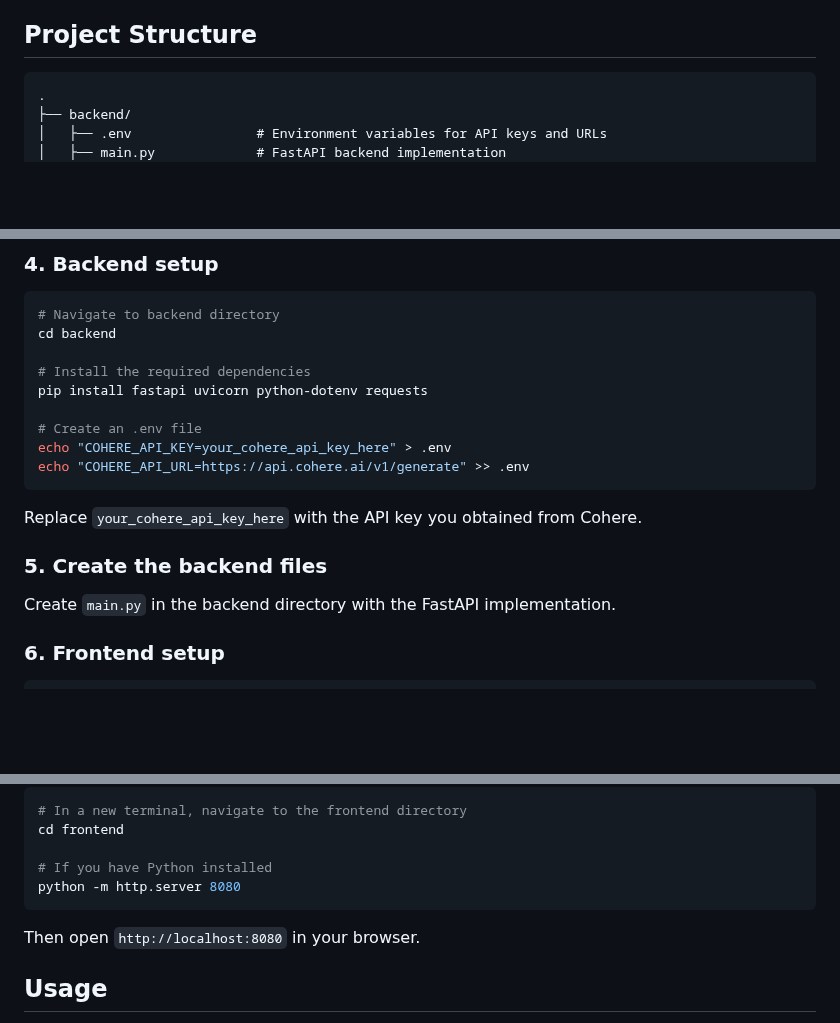
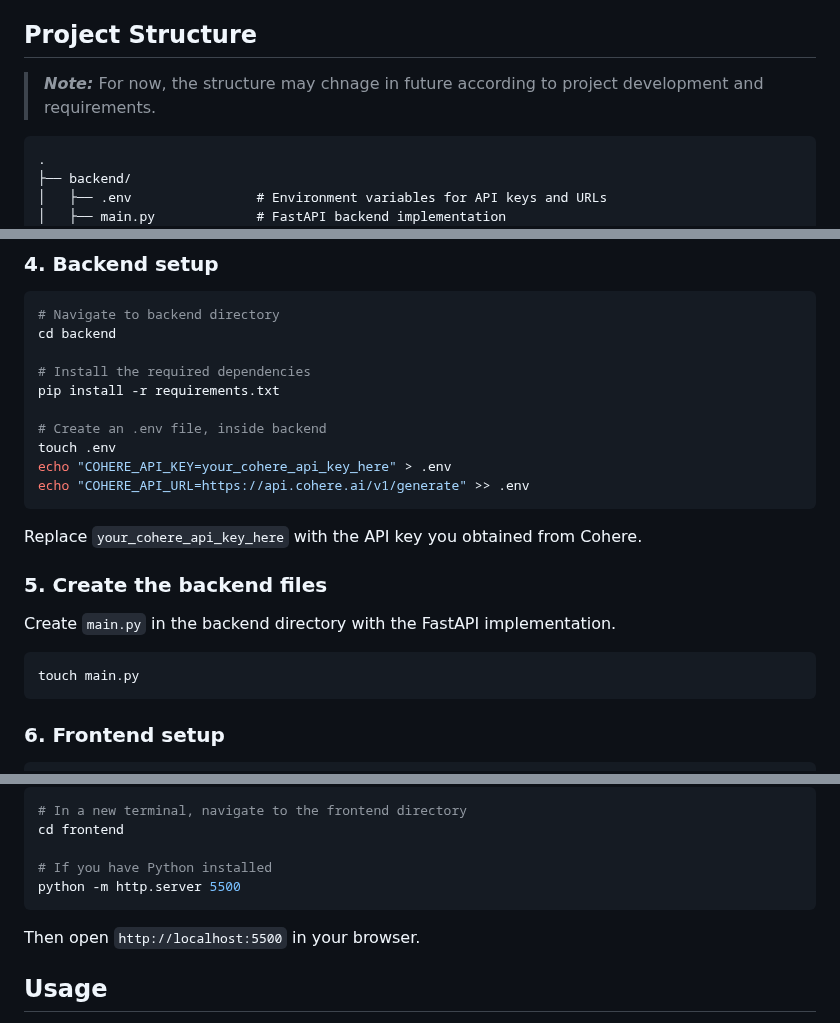
Before and after one commit to pankaj085/project_18f, a Markdown page: README.md, 3 parts joined by grey strips. Rendered like a GitHub page; blank space fills up the shorter version.

Commit message:
updated README file with crucial info

````diff
--- a/README.md
+++ b/README.md
@@ -19,6 +19,7 @@ PROJECT_18F is a web-based AI-powered content generation tool that allows users
 - A Cohere API key (free tier available)
 
 ## Project Structure
+> ***Note:*** For now, the structure may chnage in future according to project development and requirements.
 
 ```
 .
@@ -69,9 +70,10 @@ mkdir -p backend frontend
 cd backend
 
 # Install the required dependencies
-pip install fastapi uvicorn python-dotenv requests
+pip install -r requirements.txt
 
-# Create an .env file
+# Create an .env file, inside backend
+touch .env
 echo "COHERE_API_KEY=your_cohere_api_key_here" > .env
 echo "COHERE_API_URL=https://api.cohere.ai/v1/generate" >> .env
 ```
@@ -81,6 +83,9 @@ Replace `your_cohere_api_key_here` with the API key you obtained from Cohere.
 ### 5. Create the backend files
 
 Create `main.py` in the backend directory with the FastAPI implementation.
+```bash
+touch main.py
+```
 
 ### 6. Frontend setup
 
@@ -120,9 +125,9 @@ You have two options:
 cd frontend
 
 # If you have Python installed
-python -m http.server 8080
+python -m http.server 5500
 ```
-Then open `http://localhost:8080` in your browser.
+Then open `http://localhost:5500` in your browser.
 
 ## Usage
 
````
